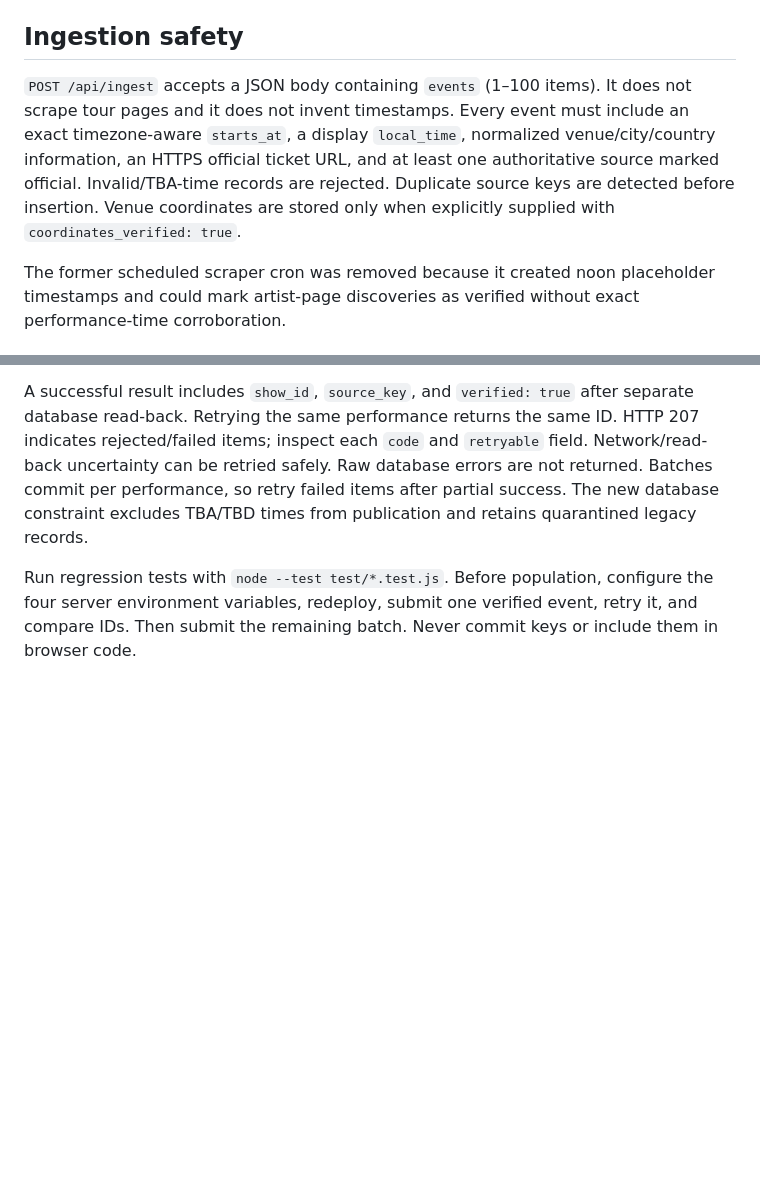
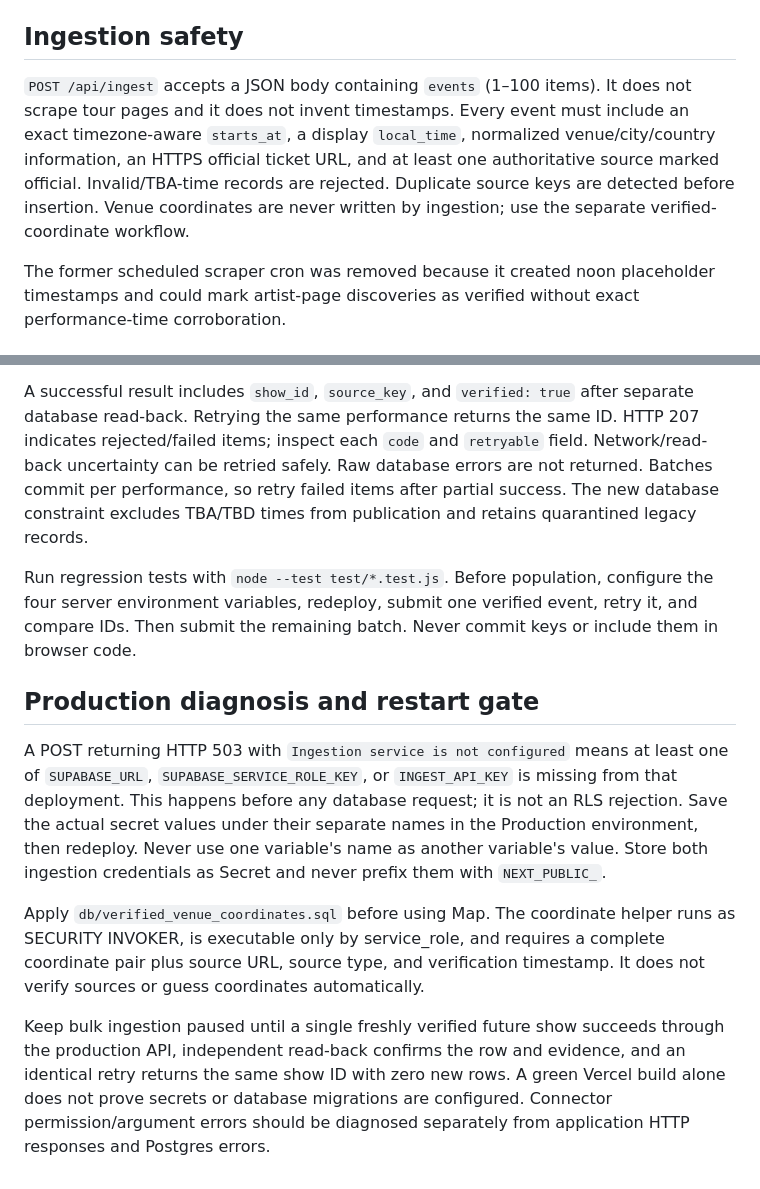
Before and after one commit to brittenwest-bit/Stand-Up-seeker, a Markdown page: README.md, 2 parts joined by grey strips. Drawn GitHub-style; blank space fills up the shorter version.

Commit message:
Document production ingestion configuration and verified-coordinate restart checks

```diff
--- a/README.md
+++ b/README.md
@@ -16,7 +16,7 @@ Vercel-hosted stand-up comedy discovery app backed by Supabase.
 - `INGEST_API_KEY` — long random secret required as `Authorization: Bearer <secret>` for `/api/ingest`
 
 ## Ingestion safety
-`POST /api/ingest` accepts a JSON body containing `events` (1–100 items). It does not scrape tour pages and it does not invent timestamps. Every event must include an exact timezone-aware `starts_at`, a display `local_time`, normalized venue/city/country information, an HTTPS official ticket URL, and at least one authoritative source marked official. Invalid/TBA-time records are rejected. Duplicate source keys are detected before insertion. Venue coordinates are stored only when explicitly supplied with `coordinates_verified: true`.
+`POST /api/ingest` accepts a JSON body containing `events` (1–100 items). It does not scrape tour pages and it does not invent timestamps. Every event must include an exact timezone-aware `starts_at`, a display `local_time`, normalized venue/city/country information, an HTTPS official ticket URL, and at least one authoritative source marked official. Invalid/TBA-time records are rejected. Duplicate source keys are detected before insertion. Venue coordinates are never written by ingestion; use the separate verified-coordinate workflow.
 
 The former scheduled scraper cron was removed because it created noon placeholder timestamps and could mark artist-page discoveries as verified without exact performance-time corroboration.
 
@@ -31,3 +31,10 @@ Supply either `comedian_id`, or `comedian: {name, slug, official_url}` for a new
 A successful result includes `show_id`, `source_key`, and `verified: true` after separate database read-back. Retrying the same performance returns the same ID. HTTP 207 indicates rejected/failed items; inspect each `code` and `retryable` field. Network/read-back uncertainty can be retried safely. Raw database errors are not returned. Batches commit per performance, so retry failed items after partial success. The new database constraint excludes TBA/TBD times from publication and retains quarantined legacy records.
 
 Run regression tests with `node --test test/*.test.js`. Before population, configure the four server environment variables, redeploy, submit one verified event, retry it, and compare IDs. Then submit the remaining batch. Never commit keys or include them in browser code.
+
+## Production diagnosis and restart gate
+A POST returning HTTP 503 with `Ingestion service is not configured` means at least one of `SUPABASE_URL`, `SUPABASE_SERVICE_ROLE_KEY`, or `INGEST_API_KEY` is missing from that deployment. This happens before any database request; it is not an RLS rejection. Save the actual secret values under their separate names in the Production environment, then redeploy. Never use one variable's name as another variable's value. Store both ingestion credentials as Secret and never prefix them with `NEXT_PUBLIC_`.
+
+Apply `db/verified_venue_coordinates.sql` before using Map. The coordinate helper runs as SECURITY INVOKER, is executable only by service_role, and requires a complete coordinate pair plus source URL, source type, and verification timestamp. It does not verify sources or guess coordinates automatically.
+
+Keep bulk ingestion paused until a single freshly verified future show succeeds through the production API, independent read-back confirms the row and evidence, and an identical retry returns the same show ID with zero new rows. A green Vercel build alone does not prove secrets or database migrations are configured. Connector permission/argument errors should be diagnosed separately from application HTTP responses and Postgres errors.
```
